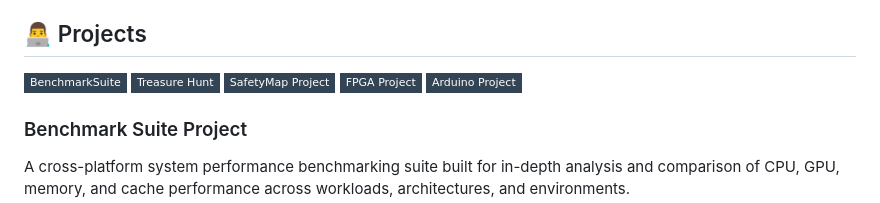
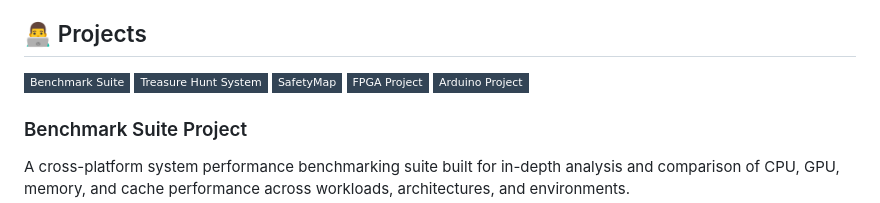
Before and after one commit to paulhondola/paulhondola, a Markdown page: README.md, the part around the change. Drawn GitHub-style; badges without logos.

```diff
--- a/README.md
+++ b/README.md
@@ -49,9 +49,9 @@ Participated in RoNaQCI  (Romanian National Quantum Communication Infrastructure
 
 ## 👨‍💻 Projects
 
-[![Benchmark Suite Project](https://img.shields.io/badge/BenchmarkSuite-345?style=flat-square&logo=Github&logoColor=white)](https://github.com/paulhondola/Benchmark-Suite)
-[![Treasure Hunt Project](https://img.shields.io/badge/Treasure_Hunt-345?style=flat-square&logo=Github&logoColor=white)](https://github.com/paulhondola/TreasureHunt)
-[![SafetyMap Project](https://img.shields.io/badge/SafetyMap_Project-345?style=flat-square&logo=Github&logoColor=white)](https://github.com/UniHack2024)
+[![Benchmark Suite](https://img.shields.io/badge/Benchmark_Suite-345?style=flat-square&logo=Github&logoColor=white)](https://github.com/paulhondola/Benchmark-Suite)
+[![Treasure Hunt System](https://img.shields.io/badge/Treasure_Hunt_System-345?style=flat-square&logo=Github&logoColor=white)](https://github.com/paulhondola/TreasureHunt)
+[![SafetyMap](https://img.shields.io/badge/SafetyMap-345?style=flat-square&logo=Github&logoColor=white)](https://github.com/UniHack2024)
 [![FPGA Project](https://img.shields.io/badge/FPGA_Project-345?style=flat-square&logo=Github&logoColor=white)](https://github.com/LD-FPGA-Project/FPGA-Video-Transmission-and-Image-Processing)
 [![Arduino Project](https://img.shields.io/badge/Arduino_Project-345?style=flat-square&logo=Github&logoColor=white)](https://github.com/orgs/DEM-Arduino-Project/repositories)
 
```
